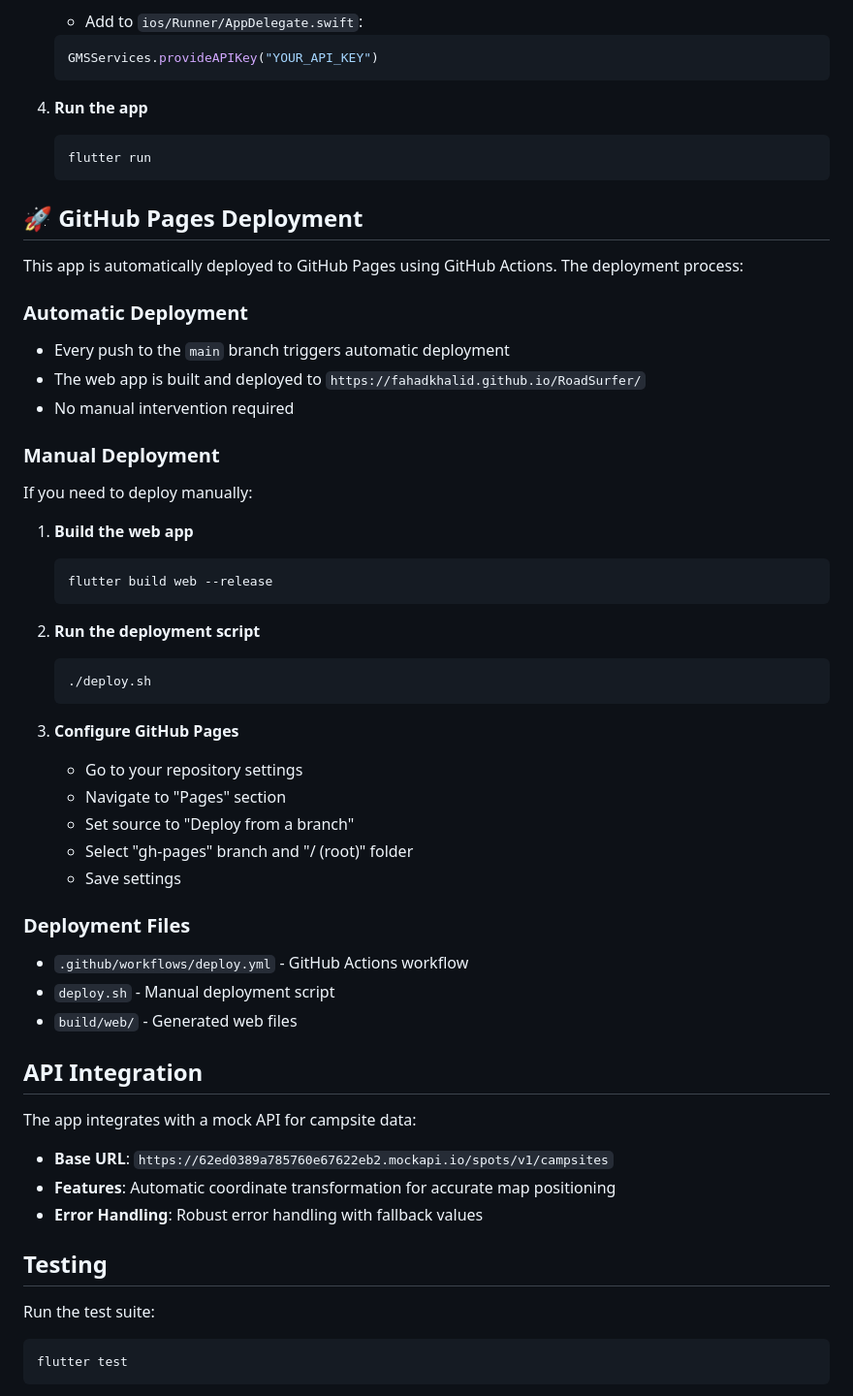
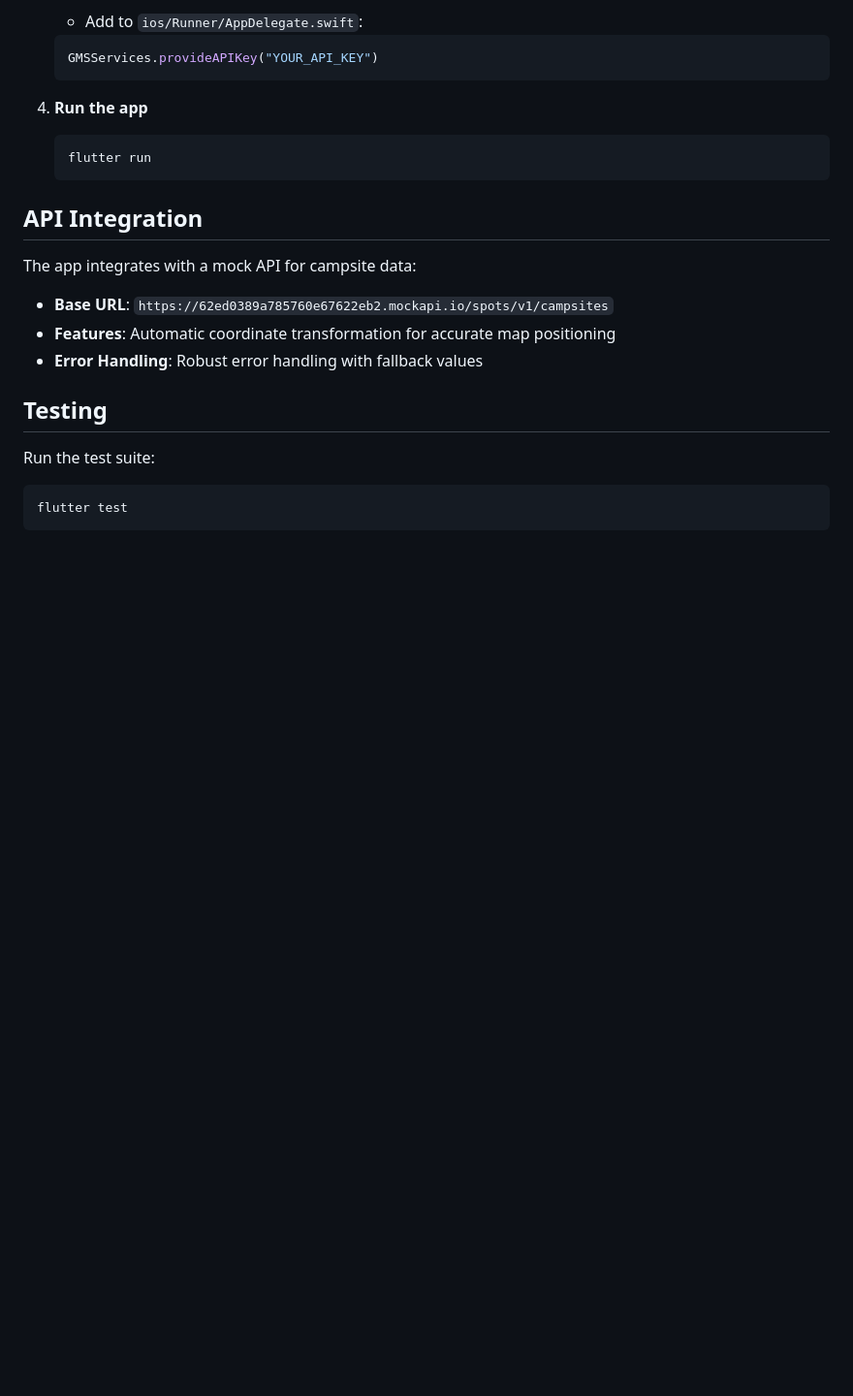
Before and after one commit to FahadKhalid/RoadSurfer, a Markdown page: README.md, the part around the change printed below. Shown: that part at 97% size. GitHub-like rendering; blank space fills up the shorter version.

Commit message:
Simplify README: remove deployment, contributing, and extra details

````diff
--- a/README.md
+++ b/README.md
@@ -111,40 +111,6 @@ lib/
    flutter run
    ```
 
-## 🚀 GitHub Pages Deployment
-
-This app is automatically deployed to GitHub Pages using GitHub Actions. The deployment process:
-
-### Automatic Deployment
-- Every push to the `main` branch triggers automatic deployment
-- The web app is built and deployed to `https://fahadkhalid.github.io/RoadSurfer/`
-- No manual intervention required
-
-### Manual Deployment
-If you need to deploy manually:
-
-1. **Build the web app**
-   ```bash
-   flutter build web --release
-   ```
-
-2. **Run the deployment script**
-   ```bash
-   ./deploy.sh
-   ```
-
-3. **Configure GitHub Pages**
-   - Go to your repository settings
-   - Navigate to "Pages" section
-   - Set source to "Deploy from a branch"
-   - Select "gh-pages" branch and "/ (root)" folder
-   - Save settings
-
-### Deployment Files
-- `.github/workflows/deploy.yml` - GitHub Actions workflow
-- `deploy.sh` - Manual deployment script
-- `build/web/` - Generated web files
-
 ## API Integration
 
 The app integrates with a mock API for campsite data:
````
Also changed, not shown: other parts of README.md (+0 -21 lines).
